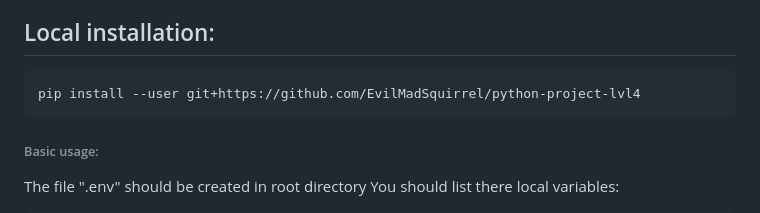
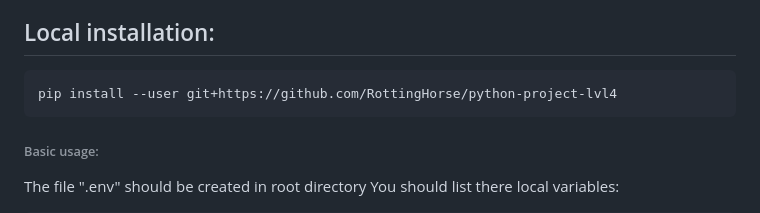
Before and after one commit to EvilMadSquirrel/python-project-lvl4, a Markdown page: README.md, the part around the change. Rendered like a GitHub page.

````diff
--- a/README.md
+++ b/README.md
@@ -14,7 +14,7 @@ The project is divided into separate applications for possible reuse. Each appli
 ## Local installation:
 
 ```bash
-pip install --user git+https://github.com/EvilMadSquirrel/python-project-lvl4
+pip install --user git+https://github.com/RottingHorse/python-project-lvl4
 ```
 
 ###### Basic usage:
````
